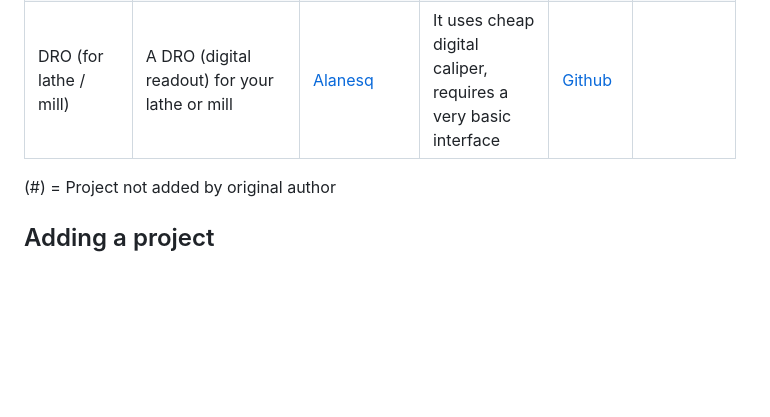
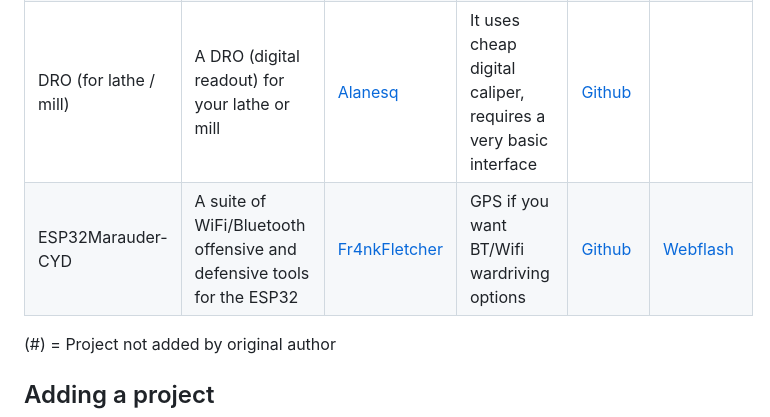
Before and after one commit to witnessmenow/ESP32-Cheap-Yellow-Display, a Markdown page: PROJECTS.md, the part around the change. Drawn GitHub-style; blank space fills up the shorter version.

Commit message:
Added ESP32Marauder-CYD

```diff
--- a/PROJECTS.md
+++ b/PROJECTS.md
@@ -19,6 +19,7 @@ Projects appearing on here is not necessarily a seal of approval from me, I will
 | xtouch                 | "The xtouch screen is a revolutionary addition to your BambuLab Printer"                    | [xperiments-in](https://github.com/xperiments-in) (\#) |                                                                        | [Github](https://github.com/xperiments-in/xtouch)                  | [Webflash](https://github.com/xperiments-in/xtouch#online-web-installer) |
 | CYD-Klipper            | An implementation of a wireless Klipper status display on an ESP32 + screen                 | [Sims](https://github.com/suchmememanyskill)           |                                                                        | [Github](https://github.com/suchmememanyskill/CYD-Klipper)         | [Webflash](https://suchmememanyskill.github.io/CYD-Klipper/)             |
 | DRO (for lathe / mill) | A DRO (digital readout) for your lathe or mill                                              | [Alanesq](https://github.com/alanesq)                  | It uses cheap digital caliper, requires a very basic interface         | [Github](https://github.com/alanesq/DRO)                           |                                                                          |
+| ESP32Marauder-CYD            | A suite of WiFi/Bluetooth offensive and defensive tools for the ESP32                      | [Fr4nkFletcher](https://github.com/Fr4nkFletcher)           | GPS if you want BT/Wifi wardriving options                                                                       | [Github](https://github.com/Fr4nkFletcher/ESP32-Marauder-Cheap-Yellow-Display)         | [Webflash](https://fr4nkfletcher.github.io/ESP32-Marauder-Cheap-Yellow-Display/flash0.html)             |
 
 (\#) = Project not added by original author
 
```
